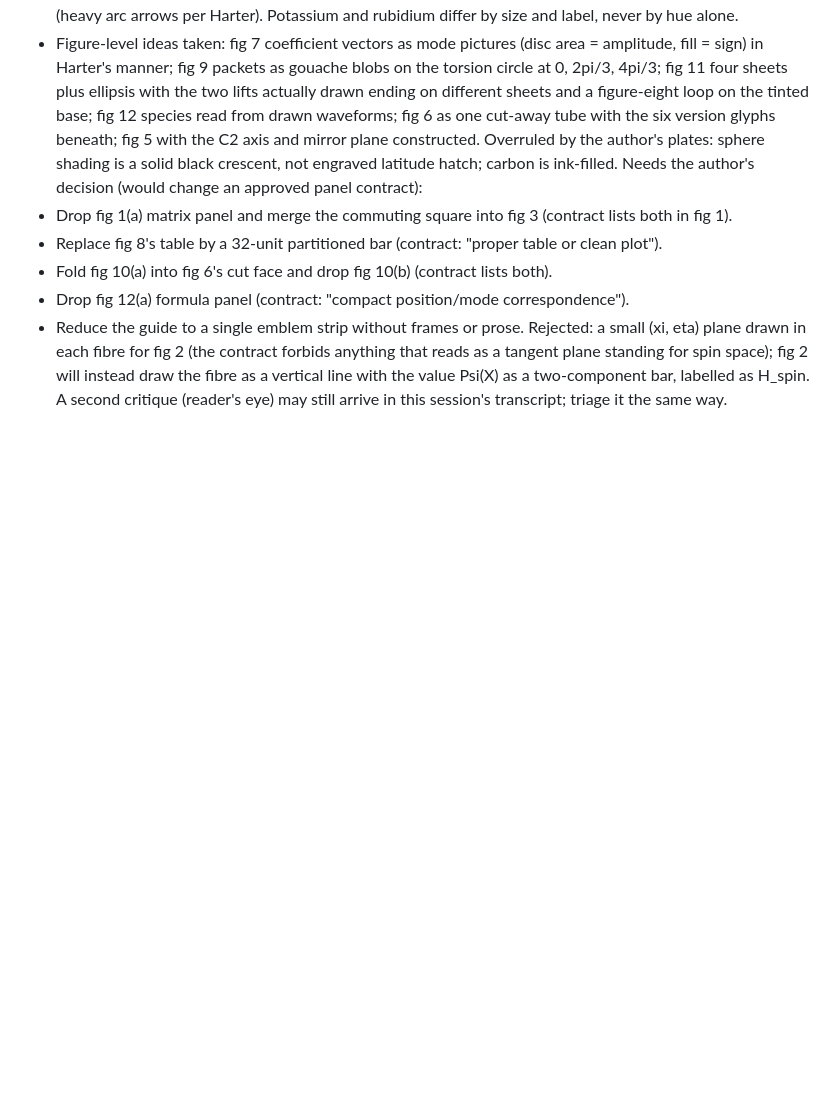
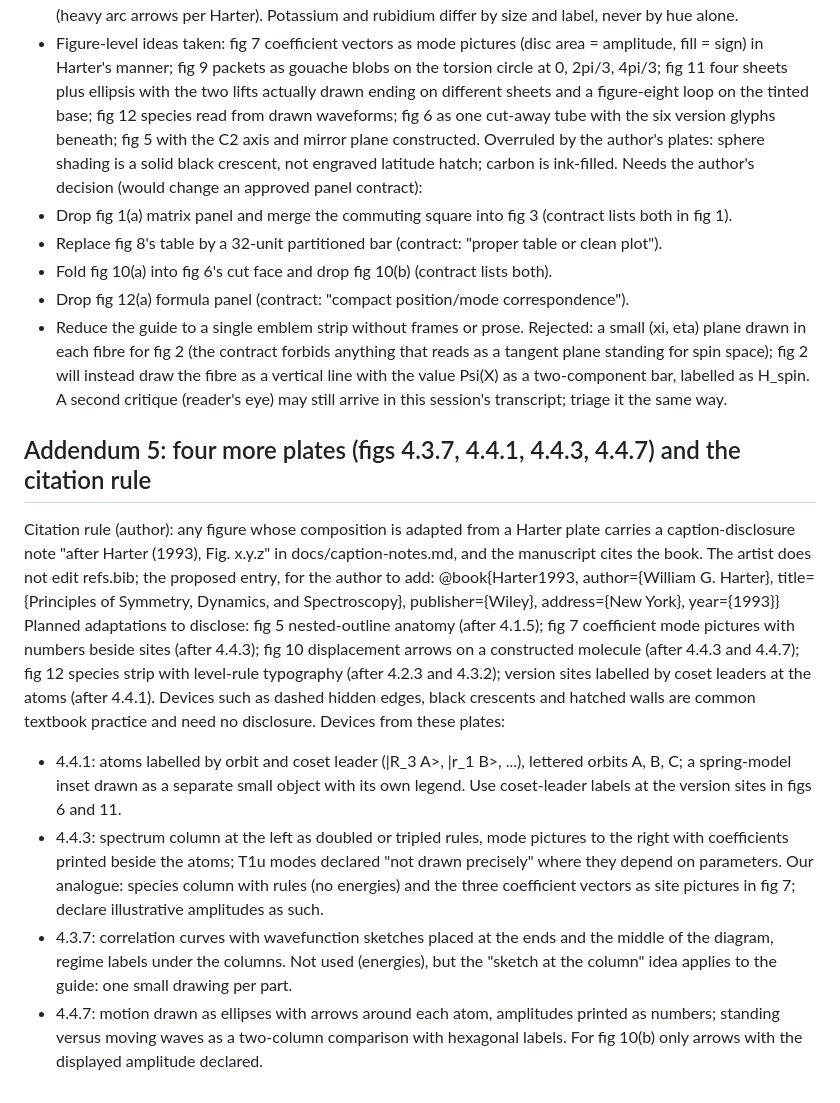
Before and after one commit to isaac-ashlind/Molecular_States, a Markdown page: docs/RESTART-PLAN.md, the part around the change. Drawn GitHub-style; blank space fills up the shorter version.

Commit message:
Restart plan addendum 5: citation rule for adapted compositions, four more plates
Co-Authored-By: Claude Fable 5.1 <noreply@anthropic.com>
Claude-Session: https://claude.ai/code/session_01M1roFcbN7NEKLnbHsomMpo

```diff
--- a/docs/RESTART-PLAN.md
+++ b/docs/RESTART-PLAN.md
@@ -166,3 +166,29 @@ Rejected: a small (xi, eta) plane drawn in each fibre for fig 2 (the contract fo
 reads as a tangent plane standing for spin space); fig 2 will instead draw the fibre as a vertical
 line with the value Psi(X) as a two-component bar, labelled as H_spin.
 A second critique (reader's eye) may still arrive in this session's transcript; triage it the same way.
+
+## Addendum 5: four more plates (figs 4.3.7, 4.4.1, 4.4.3, 4.4.7) and the citation rule
+Citation rule (author): any figure whose composition is adapted from a Harter plate carries a
+caption-disclosure note "after Harter (1993), Fig. x.y.z" in docs/caption-notes.md, and the manuscript
+cites the book. The artist does not edit refs.bib; the proposed entry, for the author to add:
+  @book{Harter1993, author={William G. Harter}, title={Principles of Symmetry, Dynamics, and
+  Spectroscopy}, publisher={Wiley}, address={New York}, year={1993}}
+Planned adaptations to disclose: fig 5 nested-outline anatomy (after 4.1.5); fig 7 coefficient mode
+pictures with numbers beside sites (after 4.4.3); fig 10 displacement arrows on a constructed molecule
+(after 4.4.3 and 4.4.7); fig 12 species strip with level-rule typography (after 4.2.3 and 4.3.2);
+version sites labelled by coset leaders at the atoms (after 4.4.1). Devices such as dashed hidden edges,
+black crescents and hatched walls are common textbook practice and need no disclosure.
+Devices from these plates:
+- 4.4.1: atoms labelled by orbit and coset leader (|R_3 A>, |r_1 B>, ...), lettered orbits A, B, C;
+  a spring-model inset drawn as a separate small object with its own legend. Use coset-leader labels
+  at the version sites in figs 6 and 11.
+- 4.4.3: spectrum column at the left as doubled or tripled rules, mode pictures to the right with
+  coefficients printed beside the atoms; T1u modes declared "not drawn precisely" where they depend on
+  parameters. Our analogue: species column with rules (no energies) and the three coefficient vectors
+  as site pictures in fig 7; declare illustrative amplitudes as such.
+- 4.3.7: correlation curves with wavefunction sketches placed at the ends and the middle of the diagram,
+  regime labels under the columns. Not used (energies), but the "sketch at the column" idea applies to
+  the guide: one small drawing per part.
+- 4.4.7: motion drawn as ellipses with arrows around each atom, amplitudes printed as numbers; standing
+  versus moving waves as a two-column comparison with hexagonal labels. For fig 10(b) only arrows with
+  the displayed amplitude declared.
```
